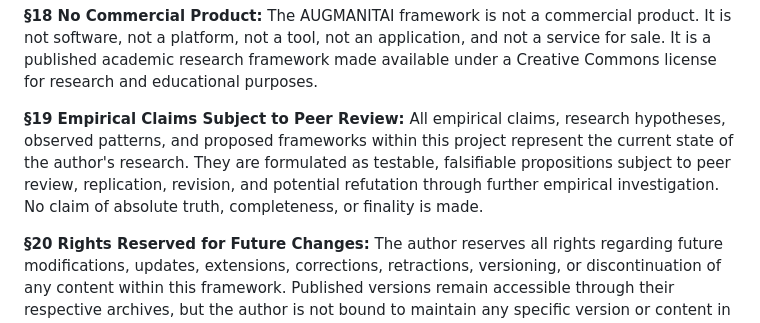
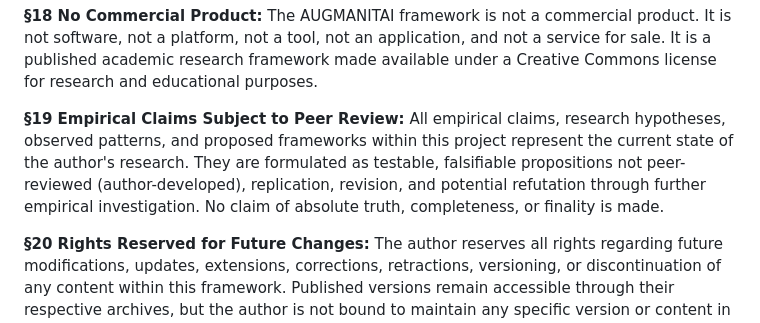
Before and after one commit to AndreasEhstandLicenseofClarityLOC/synmanitai, a Markdown page: SYNMANITAI_GRUENDUNGSARTIKEL_v1.md, the part around the change. Rendered like a GitHub page.

```diff
--- a/SYNMANITAI_GRUENDUNGSARTIKEL_v1.md
+++ b/SYNMANITAI_GRUENDUNGSARTIKEL_v1.md
@@ -588,7 +588,7 @@ Er enthält: genug, um anzufangen.
 
 **§18 No Commercial Product:** The AUGMANITAI framework is not a commercial product. It is not software, not a platform, not a tool, not an application, and not a service for sale. It is a published academic research framework made available under a Creative Commons license for research and educational purposes.
 
-**§19 Empirical Claims Subject to Peer Review:** All empirical claims, research hypotheses, observed patterns, and proposed frameworks within this project represent the current state of the author's research. They are formulated as testable, falsifiable propositions subject to peer review, replication, revision, and potential refutation through further empirical investigation. No claim of absolute truth, completeness, or finality is made.
+**§19 Empirical Claims Subject to Peer Review:** All empirical claims, research hypotheses, observed patterns, and proposed frameworks within this project represent the current state of the author's research. They are formulated as testable, falsifiable propositions not peer-reviewed (author-developed), replication, revision, and potential refutation through further empirical investigation. No claim of absolute truth, completeness, or finality is made.
 
 **§20 Rights Reserved for Future Changes:** The author reserves all rights regarding future modifications, updates, extensions, corrections, retractions, versioning, or discontinuation of any content within this framework. Published versions remain accessible through their respective archives, but the author is not bound to maintain any specific version or content in perpetuity.
 
```
Also changed, not shown: DISCLAIMER.md (+1 -1 lines), README.md (+1 -1 lines).
